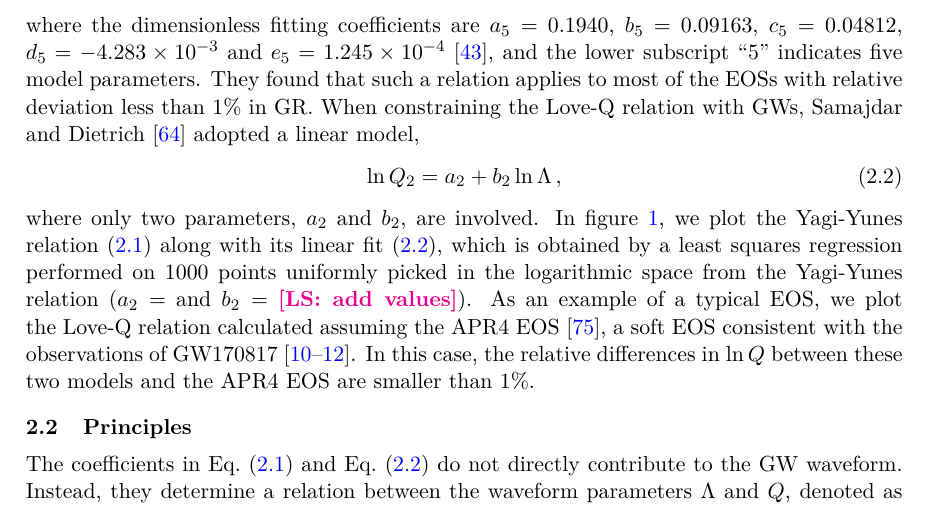
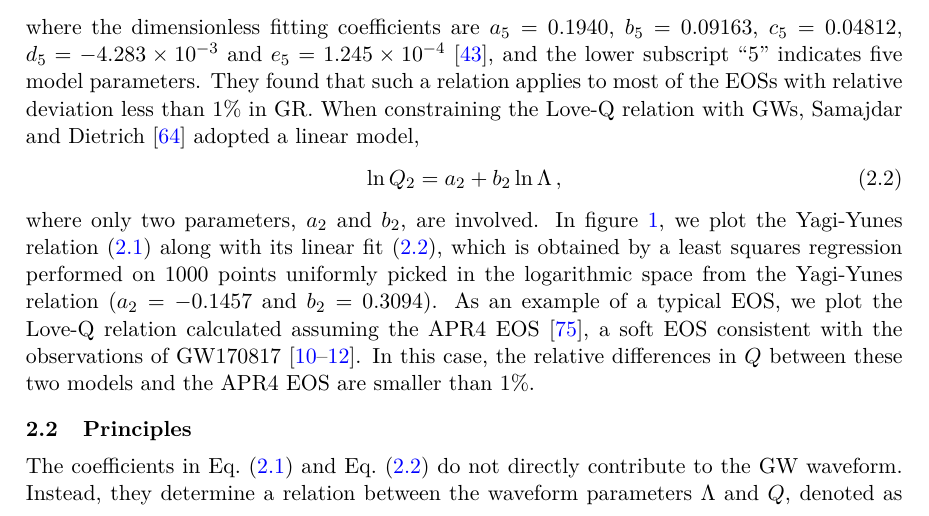
Before and after one commit to Sherlockzzhcn/HBAGW_paper_draft, a LaTeX document (HBAGW_paper_draft/HBAGW_jcap.tex): part of page 4 of 19, cut so that both start at the same text. Compiled offline with XeLaTeX.

Commit message:
Update HBAGW_jcap.tex

```diff
--- a/HBAGW_paper_draft/HBAGW_jcap.tex
+++ b/HBAGW_paper_draft/HBAGW_jcap.tex
@@ -252,12 +252,12 @@ where only two parameters, $a_2$ and $b_2$, are involved.  In
 figure~\ref{relative_difference}, we plot the Yagi-Yunes
 relation~(\ref{5-d_Love_Q_eq}) along with its linear fit~(\ref{2-d_Love_Q_eq}),
 which is obtained by a least squares regression performed on 1000 points
-uniformly picked in the logarithmic space from the Yagi-Yunes relation ($a_2=$
-and $b_2=$ \LS{[LS: add values]}).  As an example of a typical EOS, we plot the
+uniformly picked in the logarithmic space from the Yagi-Yunes relation ($a_2=-0.1457$
+and $b_2=0.3094$).  As an example of a typical EOS, we plot the
 Love-Q relation calculated assuming the APR4 EOS~\cite{PhysRevC.58.1804}, a soft
 EOS consistent with the observations of GW170817~\cite{LIGOScientific:2017vwq,
 LIGOScientific:2018cki, LIGOScientific:2018hze}. In this case, the relative
-differences in $\ln Q$ between these two models and the APR4 EOS are smaller
+differences in $Q$ between these two models and the APR4 EOS are smaller
 than $1\%$.
 
 %---------------------------------------------------------------------
```
